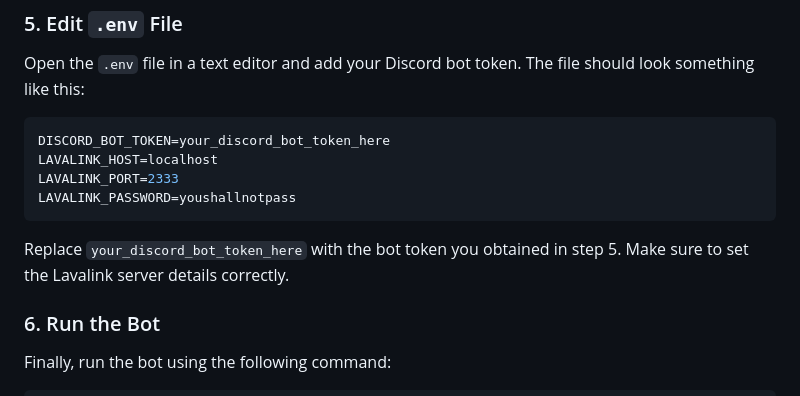
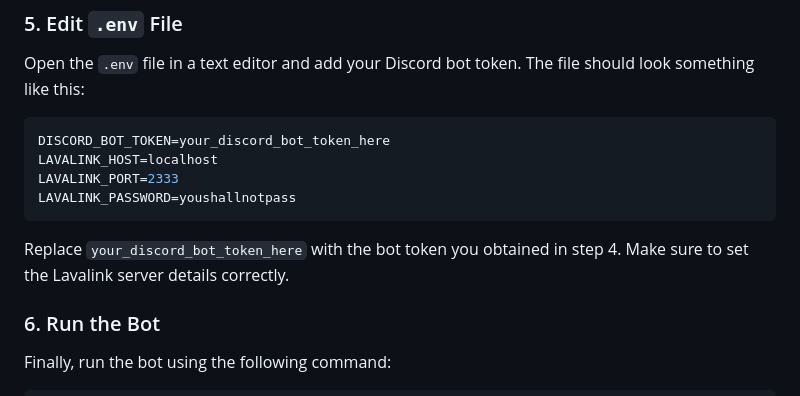
Before and after one commit to LanderVM/Molten-Musicbot, a Markdown page: README.md, the part around the change. Rendered like a GitHub page.

````diff
--- a/README.md
+++ b/README.md
@@ -65,7 +65,7 @@ LAVALINK_PORT=2333
 LAVALINK_PASSWORD=youshallnotpass
 ```
 
-Replace `your_discord_bot_token_here` with the bot token you obtained in step 5. Make sure to set the Lavalink server details correctly.
+Replace `your_discord_bot_token_here` with the bot token you obtained in step 4. Make sure to set the Lavalink server details correctly.
 
 ### 6. Run the Bot
 
````
